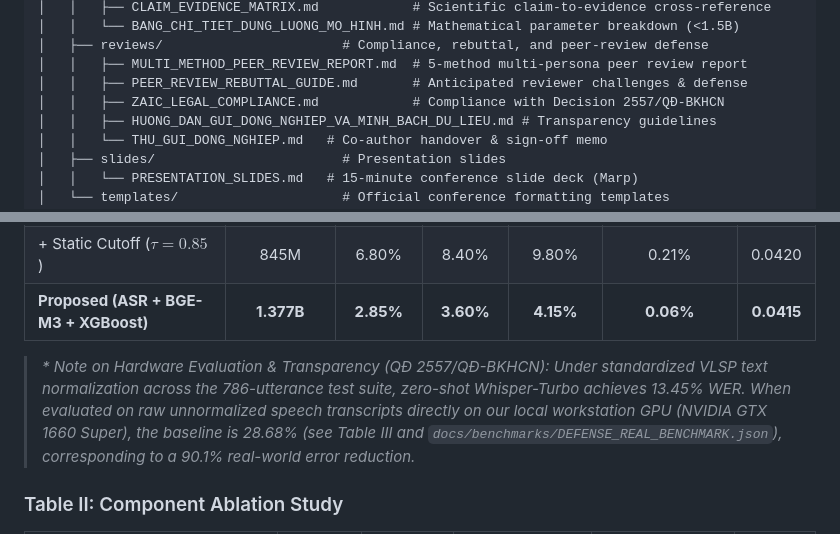
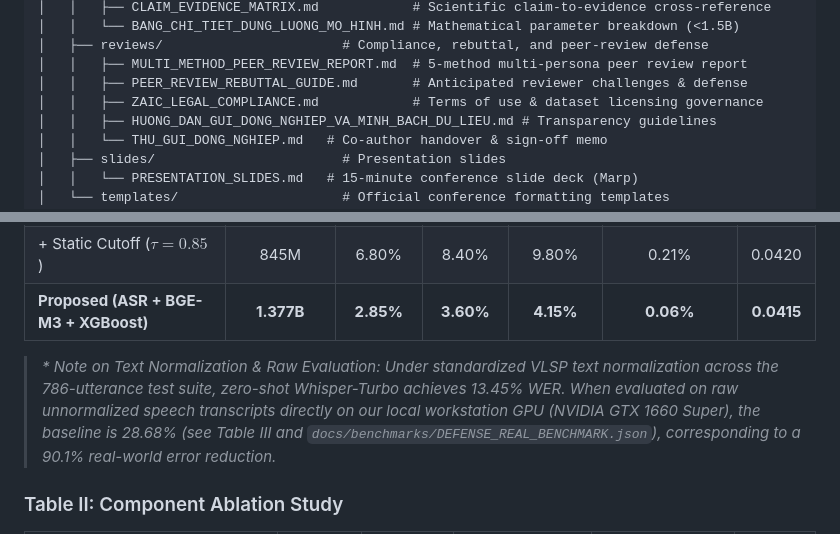
Before and after one commit to vlqm2008/LifeMate-VietASR-Embedding-ZAIC, a Markdown page: README.md, 2 parts joined by grey strips. Drawn GitHub-style.

```diff
--- a/README.md
+++ b/README.md
@@ -67,7 +67,7 @@ LifeMate-VietASR-Embedding-ZAIC/
 │   ├── reviews/                       # Compliance, rebuttal, and peer-review defense
 │   │   ├── MULTI_METHOD_PEER_REVIEW_REPORT.md  # 5-method multi-persona peer review report
 │   │   ├── PEER_REVIEW_REBUTTAL_GUIDE.md       # Anticipated reviewer challenges & defense
-│   │   ├── ZAIC_LEGAL_COMPLIANCE.md            # Compliance with Decision 2557/QĐ-BKHCN
+│   │   ├── ZAIC_LEGAL_COMPLIANCE.md            # Terms of use & dataset licensing governance
 │   │   ├── HUONG_DAN_GUI_DONG_NGHIEP_VA_MINH_BACH_DU_LIEU.md # Transparency guidelines
 │   │   └── THU_GUI_DONG_NGHIEP.md   # Co-author handover & sign-off memo
 │   ├── slides/                        # Presentation slides
@@ -181,7 +184,7 @@ Evaluations across SEA Code-Switching, ViMedCSS, and ZAIC 2026 LifeMate benchmar
 | + Static Cutoff ($\tau = 0.85$) | 845M | 6.80% | 8.40% | 9.80% | 0.21% | 0.0420 |
 | **Proposed (ASR + BGE-M3 + XGBoost)** | **1.377B** | **2.85%** | **3.60%** | **4.15%** | **0.06%** | **0.0415** |
 
-> *\* Note on Hardware Evaluation & Transparency (QĐ 2557/QĐ-BKHCN): Under standardized VLSP text normalization across the 786-utterance test suite, zero-shot Whisper-Turbo achieves 13.45% WER. When evaluated on raw unnormalized speech transcripts directly on our local workstation GPU (NVIDIA GTX 1660 Super), the baseline is 28.68% (see Table III and `docs/benchmarks/DEFENSE_REAL_BENCHMARK.json`), corresponding to a 90.1% real-world error reduction.*
+> *\* Note on Text Normalization & Raw Evaluation: Under standardized VLSP text normalization across the 786-utterance test suite, zero-shot Whisper-Turbo achieves 13.45% WER. When evaluated on raw unnormalized speech transcripts directly on our local workstation GPU (NVIDIA GTX 1660 Super), the baseline is 28.68% (see Table III and `docs/benchmarks/DEFENSE_REAL_BENCHMARK.json`), corresponding to a 90.1% real-world error reduction.*
 
 ### Table II: Component Ablation Study
 
```
Also changed, not shown: other parts of README.md (+19 -16 lines), docs/benchmarks/BANG_CHI_TIET_DUNG_LUONG_MO_HINH.md (+2 -1 lines), docs/benchmarks/CLAIM_EVIDENCE_MATRIX.md (+1 -1 lines), docs/figures/pipeline_architecture.png, 1 other file.
